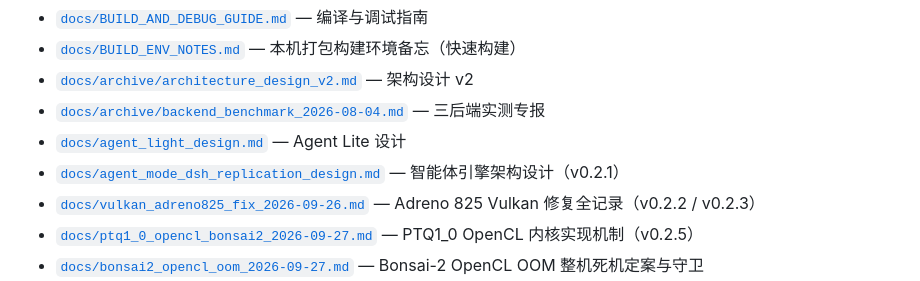
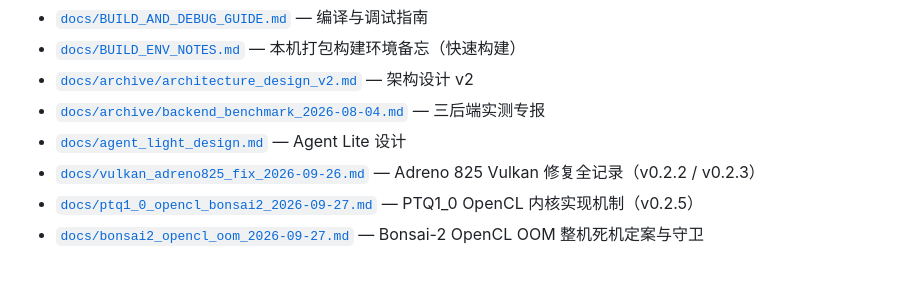
Before and after one commit to liangjianzeng/TongYi-Lite, a Markdown page: README.md, the part around the change. Drawn GitHub-style.

Commit message:
docs: 删除 agent_mode_dsh_replication_design.md（不上传 git）并清理 README 引用

```diff
--- a/README.md
+++ b/README.md
@@ -697,7 +697,6 @@ llama.cpp 大幅重写了 API，`llama_model*` 相关调用需改用 `llama_voca
 - [`docs/archive/architecture_design_v2.md`](docs/archive/architecture_design_v2.md) — 架构设计 v2
 - [`docs/archive/backend_benchmark_2026-08-04.md`](docs/archive/backend_benchmark_2026-08-04.md) — 三后端实测专报
 - [`docs/agent_light_design.md`](docs/agent_light_design.md) — Agent Lite 设计
-- [`docs/agent_mode_dsh_replication_design.md`](docs/agent_mode_dsh_replication_design.md) — 智能体引擎架构设计（v0.2.1）
 - [`docs/vulkan_adreno825_fix_2026-09-26.md`](docs/vulkan_adreno825_fix_2026-09-26.md) — Adreno 825 Vulkan 修复全记录（v0.2.2 / v0.2.3）
 - [`docs/ptq1_0_opencl_bonsai2_2026-09-27.md`](docs/ptq1_0_opencl_bonsai2_2026-09-27.md) — PTQ1_0 OpenCL 内核实现机制（v0.2.5）
 - [`docs/bonsai2_opencl_oom_2026-09-27.md`](docs/bonsai2_opencl_oom_2026-09-27.md) — Bonsai-2 OpenCL OOM 整机死机定案与守卫
```
